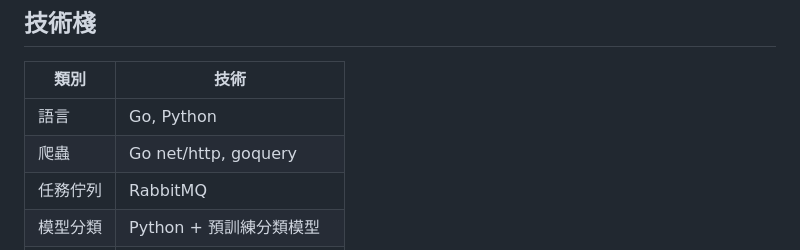
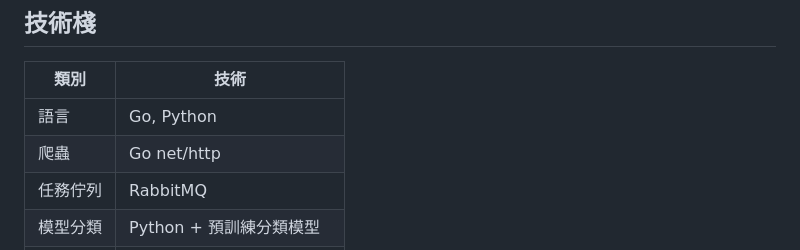
Before and after one commit to NickLiu-0717/WebCrawler, a Markdown page: README.md, the part around the change. GitHub-like rendering.

```diff
--- a/README.md
+++ b/README.md
@@ -17,7 +17,7 @@
 | 類別         | 技術                             |
 |--------------|----------------------------------|
 | 語言         | Go, Python                       |
-| 爬蟲         | Go net/http, goquery             |
+| 爬蟲         | Go net/http                      |
 | 任務佇列     | RabbitMQ                         |
 | 模型分類     | Python + 預訓練分類模型           |
 | 身分認證     | JWT (JSON Web Token)             |
```
